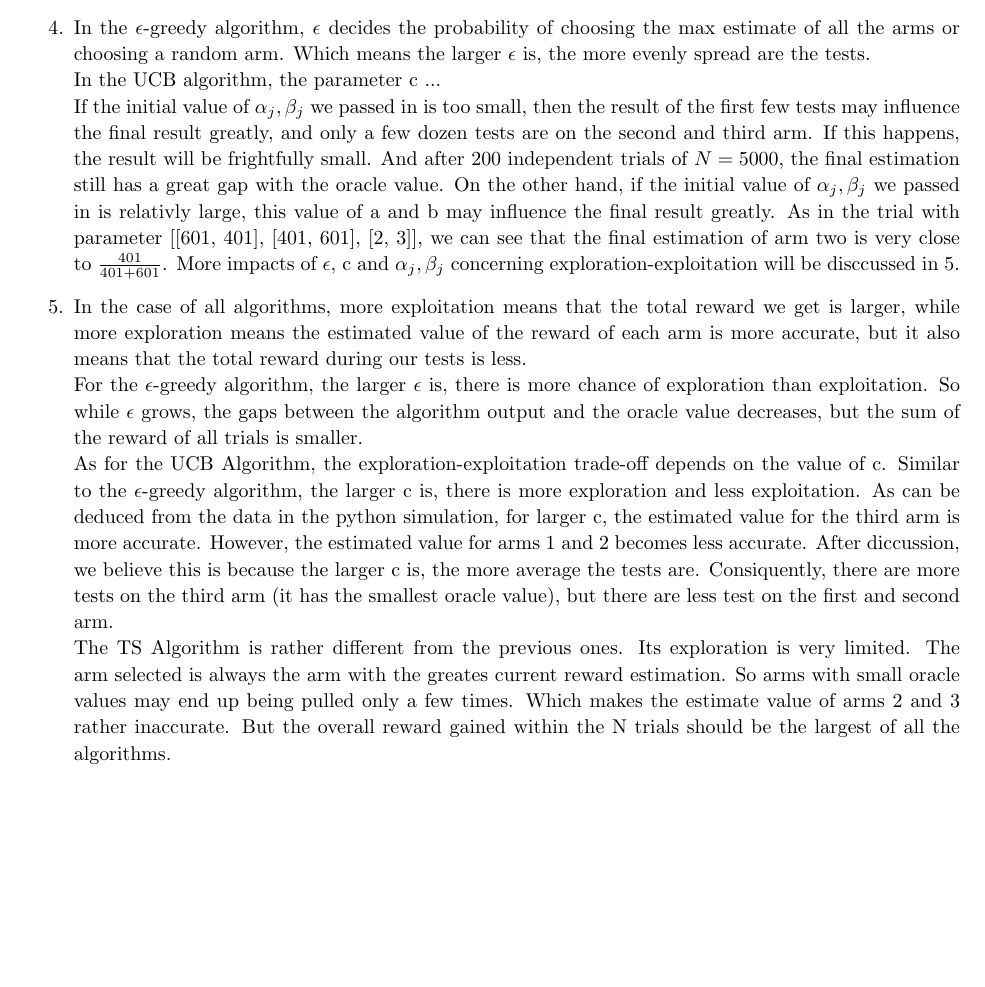
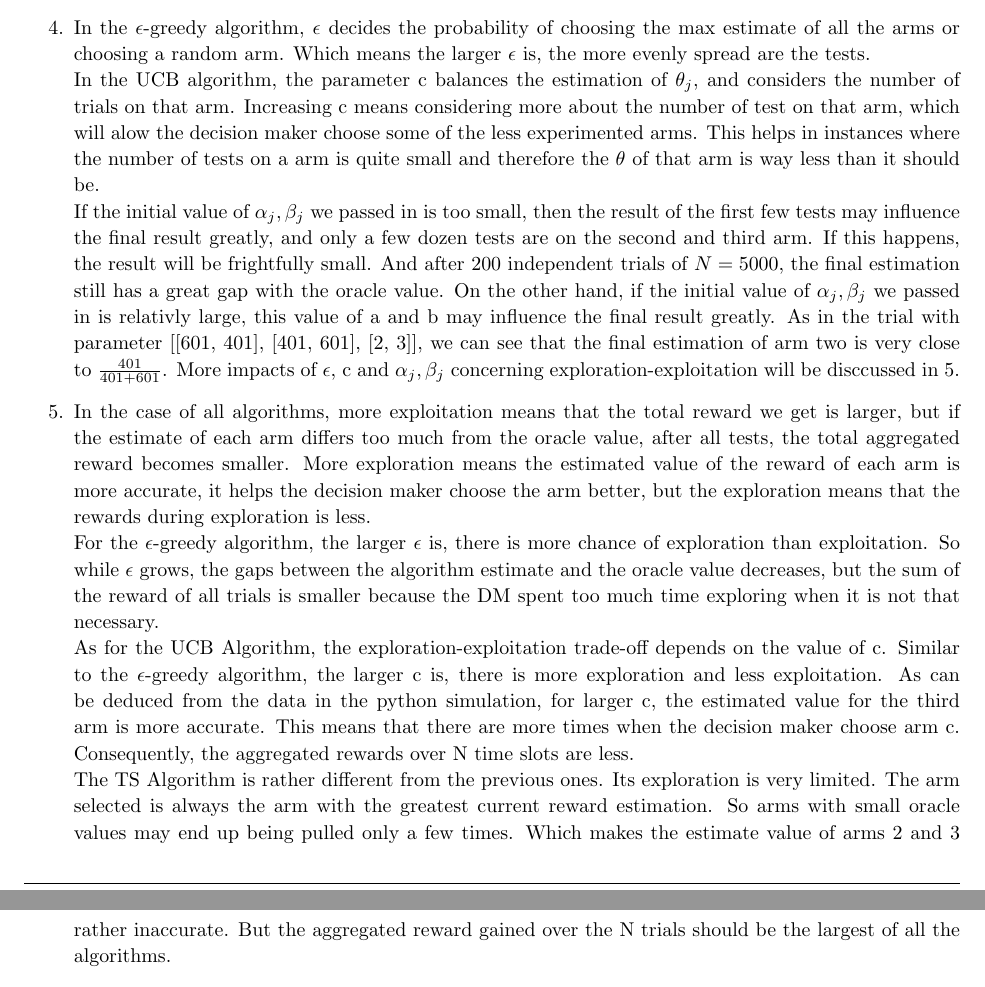
Before and after one commit to rhfeiyang/si140-project, a LaTeX document (project/project.tex): part of page 2 of 2 before the commit and two parts of pages 2 and 3 of 3 after it, the two joined at a grey line, cut so that both start at the same text, the shorter picture padded with empty space. Compiled offline with pdfLaTeX.

Commit message:
Add files via upload
changed the emphasis of report to the aggregated rewards

```diff
--- a/project/project.tex
+++ b/project/project.tex
@@ -174,7 +174,9 @@
         \item[4.]
         In the $\epsilon$-greedy algorithm, $\epsilon$ decides the probability of choosing the max estimate of all the arms or choosing a random arm.
         Which means the larger $\epsilon$ is, the more evenly spread are the tests.\\
-        In the UCB algorithm, the parameter c ...\\
+        In the UCB algorithm, the parameter c balances the estimation of $\theta_j$, and considers the number of trials on that arm.
+        Increasing c means considering more about the number of test on that arm, which will alow the decision maker choose some of the less experimented arms.
+        This helps in instances where the number of tests on a arm is quite small and therefore the $\theta$ of that arm is way less than it should be.\\
         If the initial value of $\alpha_j,\beta_j$ we passed in is too small,
         then the result of the first few tests may influence the final result greatly,
         and  only a few dozen tests are on the second and third arm. If this happens, the result will be frightfully small.
@@ -183,19 +185,18 @@
         As in the trial with parameter [[601, 401], [401, 601], [2, 3]], we can see that the final estimation of arm two is very close to $\frac{401}{401+601}$.
         More impacts of $\epsilon$, c and $\alpha_j,\beta_j$ concerning exploration-exploitation will be disccussed in 5.
         \item[5.]
-        In the case of all algorithms, more exploitation means that the total reward we get is larger, while more exploration means
-        the estimated value of the reward of each arm is more accurate, but it also means that the total reward during our tests is less.\\
+        In the case of all algorithms, more exploitation means that the total reward we get is larger, but if the estimate of each arm differs too much from the oracle value,
+        after all tests, the total aggregated reward becomes smaller. More exploration means
+        the estimated value of the reward of each arm is more accurate, it helps the decision maker choose the arm better, but the exploration means that the rewards during exploration is less.\\
         For the $\epsilon$-greedy algorithm, the larger $\epsilon$ is, there is more chance of exploration than exploitation.
-        So while $\epsilon$ grows, the gaps between the algorithm output and the oracle value decreases, but the sum of the reward of all trials is smaller.\\
+        So while $\epsilon$ grows, the gaps between the algorithm estimate and the oracle value decreases, but the sum of the reward of all trials is smaller because the DM spent too much time exploring when it is not that necessary.\\
         As for the UCB Algorithm, the exploration-exploitation trade-off depends on the value of c.
         Similar to the $\epsilon$-greedy algorithm, the larger c is, there is more exploration and less exploitation.
         As can be deduced from the data in the python simulation, for larger c, the estimated value for the third arm is more accurate.
-        However, the estimated value for arms 1 and 2 becomes less accurate. After diccussion, we believe this is because the larger c is,
-        the more average the tests are. Consiquently, there are more tests on the third arm (it has the smallest oracle value),
-        but there are less test on the first and second arm.\\
+        This means that there are more times when the decision maker choose arm c. Consequently, the aggregated rewards over N time slots are less.\\
         The TS Algorithm is rather different from the previous ones. Its exploration is very limited.
-        The arm selected is always the arm with the greates current reward estimation. So arms with small oracle values may end up being pulled only a few times.
-        Which makes the estimate value of arms 2 and 3 rather inaccurate. But the overall reward gained within the N trials should be the largest of all the algorithms.
+        The arm selected is always the arm with the greatest current reward estimation. So arms with small oracle values may end up being pulled only a few times.
+        Which makes the estimate value of arms 2 and 3 rather inaccurate. But the aggregated reward gained over the N trials should be the largest of all the algorithms.
         \item[6.]
 
     \end{enumerate}
```
Also changed, not shown: project/2010.09478.pdf (added), project/dependent-bandit.pdf (added), project/project.pdf, 3 other files.
